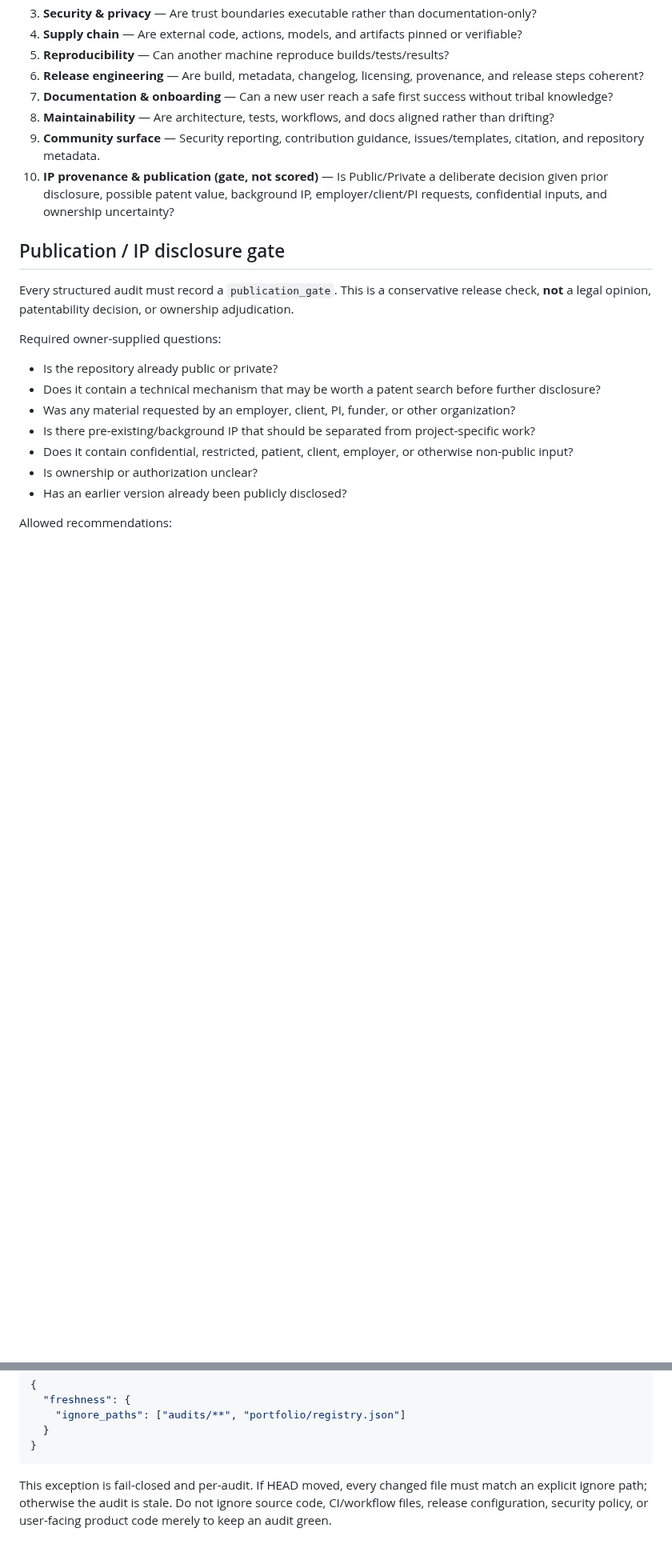
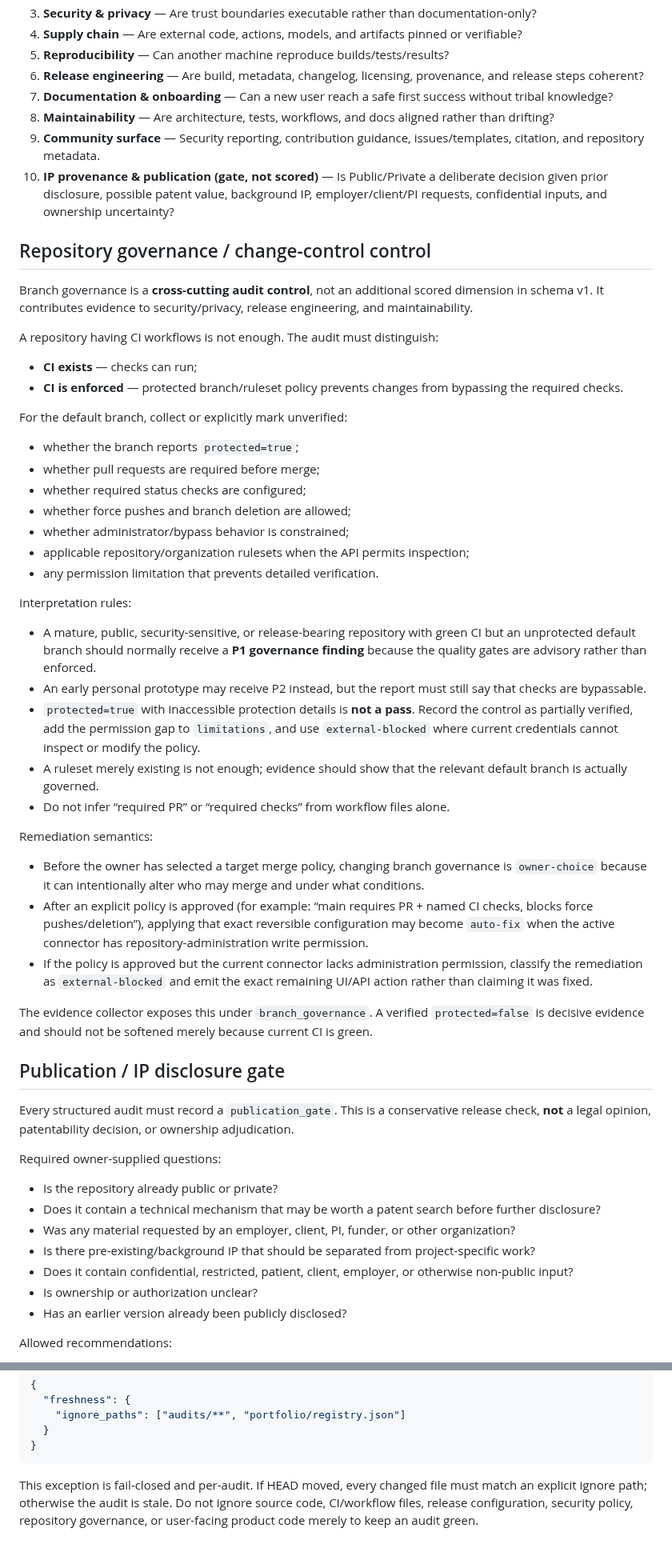
Before and after one commit to CochraneK/repo-auditor, a Markdown page: AUDIT_RUBRIC.md, 2 parts joined by grey strips. Shown at 80% size. GitHub-like rendering; blank space fills up the shorter version.

Commit message:
docs: audit enforced branch governance

````diff
--- a/AUDIT_RUBRIC.md
+++ b/AUDIT_RUBRIC.md
@@ -71,6 +71,41 @@ Rules:
 9. **Community surface** — Security reporting, contribution guidance, issues/templates, citation, and repository metadata.
 10. **IP provenance & publication (gate, not scored)** — Is Public/Private a deliberate decision given prior disclosure, possible patent value, background IP, employer/client/PI requests, confidential inputs, and ownership uncertainty?
 
+## Repository governance / change-control control
+
+Branch governance is a **cross-cutting audit control**, not an additional scored dimension in schema v1. It contributes evidence to security/privacy, release engineering, and maintainability.
+
+A repository having CI workflows is not enough. The audit must distinguish:
+
+- **CI exists** — checks can run;
+- **CI is enforced** — protected branch/ruleset policy prevents changes from bypassing the required checks.
+
+For the default branch, collect or explicitly mark unverified:
+
+- whether the branch reports `protected=true`;
+- whether pull requests are required before merge;
+- whether required status checks are configured;
+- whether force pushes and branch deletion are allowed;
+- whether administrator/bypass behavior is constrained;
+- applicable repository/organization rulesets when the API permits inspection;
+- any permission limitation that prevents detailed verification.
+
+Interpretation rules:
+
+- A mature, public, security-sensitive, or release-bearing repository with green CI but an unprotected default branch should normally receive a **P1 governance finding** because the quality gates are advisory rather than enforced.
+- An early personal prototype may receive P2 instead, but the report must still say that checks are bypassable.
+- `protected=true` with inaccessible protection details is **not a pass**. Record the control as partially verified, add the permission gap to `limitations`, and use `external-blocked` where current credentials cannot inspect or modify the policy.
+- A ruleset merely existing is not enough; evidence should show that the relevant default branch is actually governed.
+- Do not infer “required PR” or “required checks” from workflow files alone.
+
+Remediation semantics:
+
+- Before the owner has selected a target merge policy, changing branch governance is `owner-choice` because it can intentionally alter who may merge and under what conditions.
+- After an explicit policy is approved (for example: “main requires PR + named CI checks, blocks force pushes/deletion”), applying that exact reversible configuration may become `auto-fix` when the active connector has repository-administration write permission.
+- If the policy is approved but the current connector lacks administration permission, classify the remediation as `external-blocked` and emit the exact remaining UI/API action rather than claiming it was fixed.
+
+The evidence collector exposes this under `branch_governance`. A verified `protected=false` is decisive evidence and should not be softened merely because current CI is green.
+
 ## Publication / IP disclosure gate
 
 Every structured audit must record a `publication_gate`. This is a conservative release check, **not** a legal opinion, patentability decision, or ownership adjudication.
@@ -151,4 +186,4 @@ A sidecar may declare:
 }
 ```
 
-This exception is fail-closed and per-audit. If HEAD moved, every changed file must match an explicit ignore path; otherwise the audit is stale. Do not ignore source code, CI/workflow files, release configuration, security policy, or user-facing product code merely to keep an audit green.
+This exception is fail-closed and per-audit. If HEAD moved, every changed file must match an explicit ignore path; otherwise the audit is stale. Do not ignore source code, CI/workflow files, release configuration, security policy, repository governance, or user-facing product code merely to keep an audit green.
````
Also changed, not shown: other parts of AUDIT_RUBRIC.md (+1 -1 lines).
